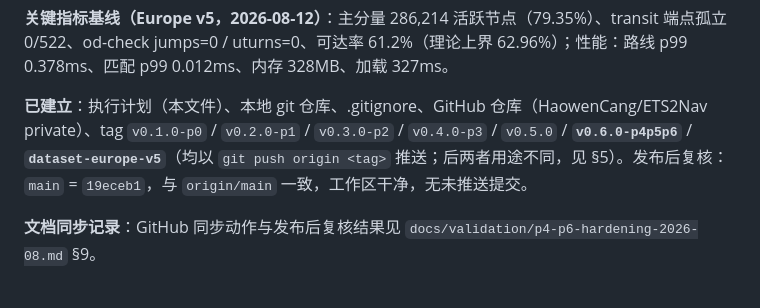
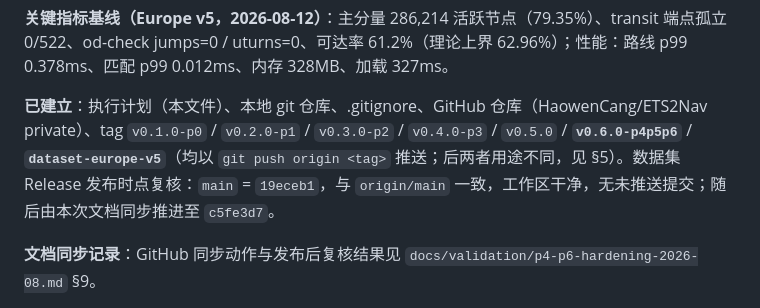
Before and after one commit to HaowenCang/ETS2Nav, a Markdown page: PLAN.md, the part around the change. Drawn GitHub-style.

```diff
--- a/PLAN.md
+++ b/PLAN.md
@@ -27,7 +27,7 @@
 
 **关键指标基线（Europe v5，2026-08-12）**：主分量 286,214 活跃节点（79.35%）、transit 端点孤立 0/522、od-check jumps=0 / uturns=0、可达率 61.2%（理论上界 62.96%）；性能：路线 p99 0.378ms、匹配 p99 0.012ms、内存 328MB、加载 327ms。
 
-**已建立**：执行计划（本文件）、本地 git 仓库、.gitignore、GitHub 仓库（HaowenCang/ETS2Nav private）、tag `v0.1.0-p0` / `v0.2.0-p1` / `v0.3.0-p2` / `v0.4.0-p3` / `v0.5.0` / **`v0.6.0-p4p5p6`** / **`dataset-europe-v5`**（均以 `git push origin <tag>` 推送；后两者用途不同，见 §5）。发布后复核：`main` = `19eceb1`，与 `origin/main` 一致，工作区干净，无未推送提交。
+**已建立**：执行计划（本文件）、本地 git 仓库、.gitignore、GitHub 仓库（HaowenCang/ETS2Nav private）、tag `v0.1.0-p0` / `v0.2.0-p1` / `v0.3.0-p2` / `v0.4.0-p3` / `v0.5.0` / **`v0.6.0-p4p5p6`** / **`dataset-europe-v5`**（均以 `git push origin <tag>` 推送；后两者用途不同，见 §5）。数据集 Release 发布时点复核：`main` = `19eceb1`，与 `origin/main` 一致，工作区干净，无未推送提交；随后由本次文档同步推进至 `c5fe3d7`。
 
 **文档同步记录**：GitHub 同步动作与发布后复核结果见 `docs/validation/p4-p6-hardening-2026-08.md` §9。
 
```
Also changed, not shown: docs/validation/p4-p6-hardening-2026-08.md (+7 -3 lines).
